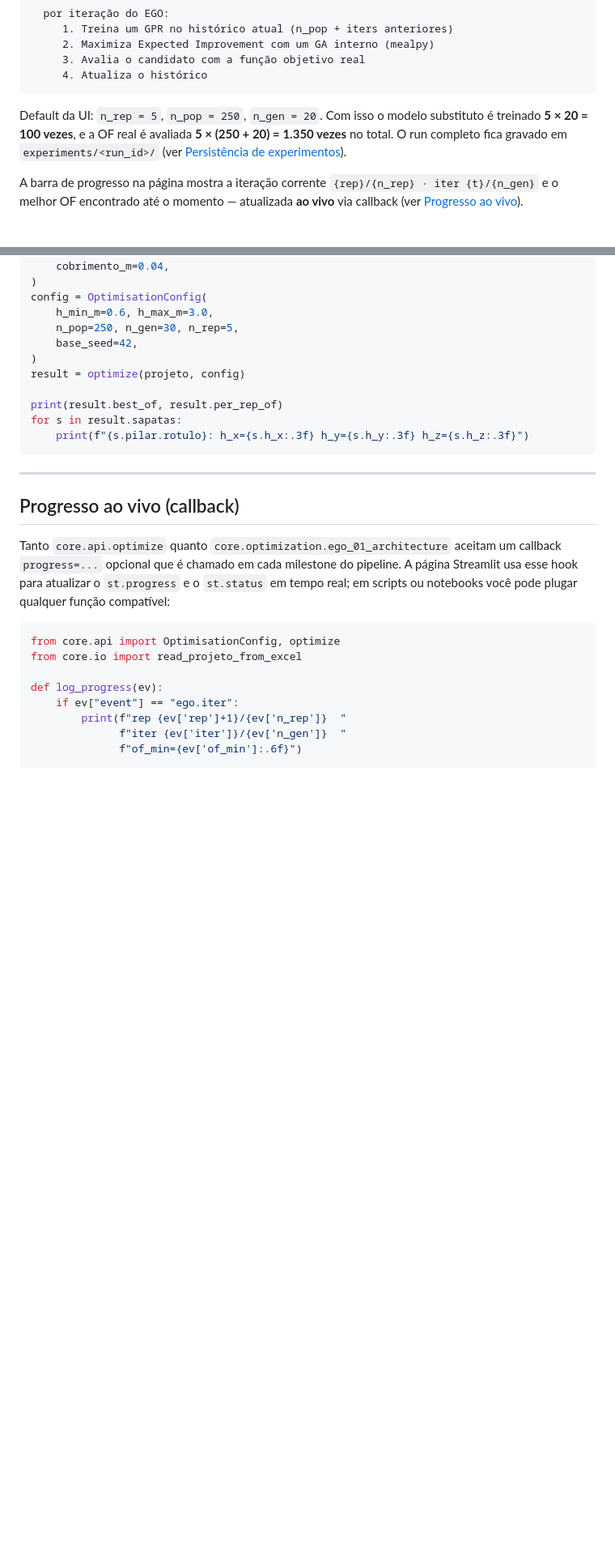
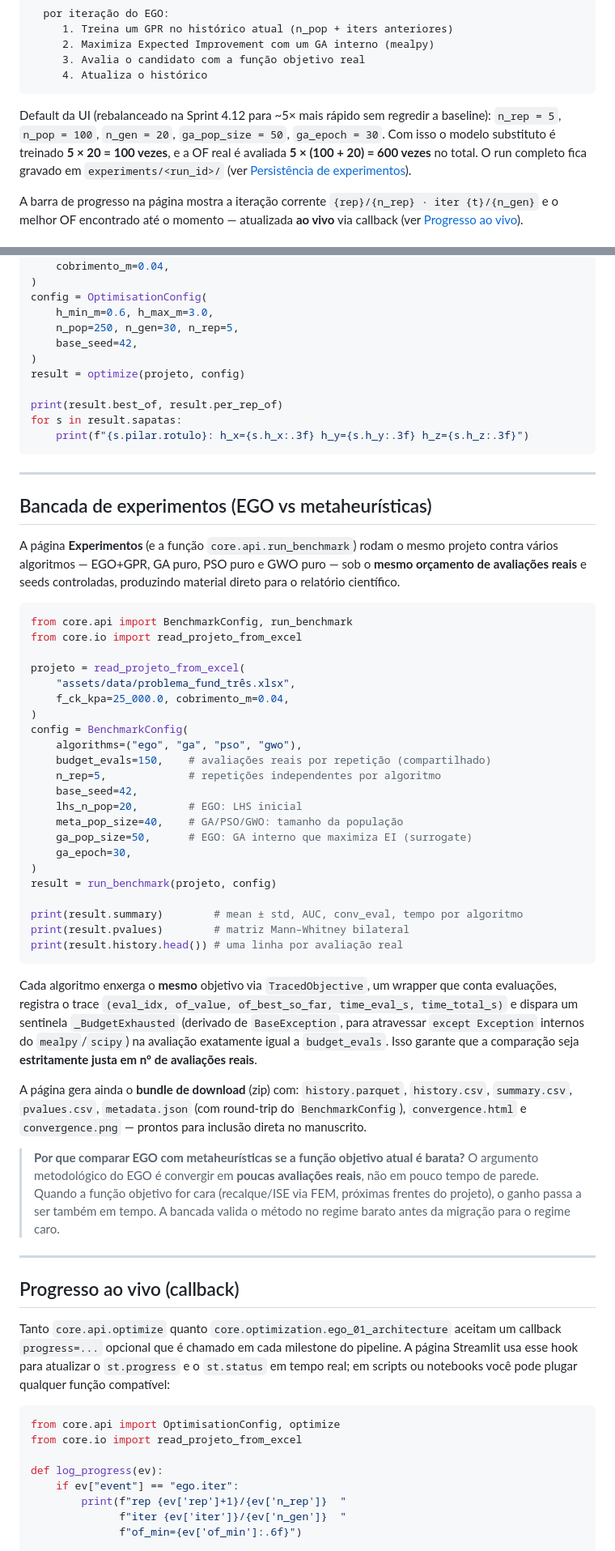
Before and after one commit to wmpjrufg/fundaai, a Markdown page: README.md, 2 parts joined by grey strips. Shown at 81% size. GitHub-like rendering; blank space fills up the shorter version.

````diff
--- a/README.md
+++ b/README.md
@@ -334,10 +354,12 @@ n_rep    × ( n_pop avaliações reais (LHS, iter 0)
      4. Atualiza o histórico
 ```
 
-Default da UI: `n_rep = 5`, `n_pop = 250`, `n_gen = 20`. Com isso o
-modelo substituto é treinado **5 × 20 = 100 vezes**, e a OF real é
-avaliada **5 × (250 + 20) = 1.350 vezes** no total. O run completo
-fica gravado em `experiments/<run_id>/` (ver
+Default da UI (rebalanceado na Sprint 4.12 para ~5× mais rápido sem
+regredir a baseline): `n_rep = 5`, `n_pop = 100`, `n_gen = 20`,
+`ga_pop_size = 50`, `ga_epoch = 30`. Com isso o modelo substituto é
+treinado **5 × 20 = 100 vezes**, e a OF real é avaliada
+**5 × (100 + 20) = 600 vezes** no total. O run completo fica gravado
+em `experiments/<run_id>/` (ver
 [Persistência de experimentos](#persistência-de-experimentos)).
 
 A barra de progresso na página mostra a iteração corrente
@@ -369,6 +391,61 @@ print(result.best_of, result.per_rep_of)
 for s in result.sapatas:
     print(f"{s.pilar.rotulo}: h_x={s.h_x:.3f} h_y={s.h_y:.3f} h_z={s.h_z:.3f}")
 ```
+
+---
+
+## Bancada de experimentos (EGO vs metaheurísticas)
+
+A página **Experimentos** (e a função `core.api.run_benchmark`) rodam
+o mesmo projeto contra vários algoritmos — EGO+GPR, GA puro, PSO puro
+e GWO puro — sob o **mesmo orçamento de avaliações reais** e seeds
+controladas, produzindo material direto para o relatório científico.
+
+```python
+from core.api import BenchmarkConfig, run_benchmark
+from core.io import read_projeto_from_excel
+
+projeto = read_projeto_from_excel(
+    "assets/data/problema_fund_três.xlsx",
+    f_ck_kpa=25_000.0, cobrimento_m=0.04,
+)
+config = BenchmarkConfig(
+    algorithms=("ego", "ga", "pso", "gwo"),
+    budget_evals=150,    # avaliações reais por repetição (compartilhado)
+    n_rep=5,             # repetições independentes por algoritmo
+    base_seed=42,
+    lhs_n_pop=20,        # EGO: LHS inicial
+    meta_pop_size=40,    # GA/PSO/GWO: tamanho da população
+    ga_pop_size=50,      # EGO: GA interno que maximiza EI (surrogate)
+    ga_epoch=30,
+)
+result = run_benchmark(projeto, config)
+
+print(result.summary)        # mean ± std, AUC, conv_eval, tempo por algoritmo
+print(result.pvalues)        # matriz Mann–Whitney bilateral
+print(result.history.head()) # uma linha por avaliação real
+```
+
+Cada algoritmo enxerga o **mesmo** objetivo via `TracedObjective`, um
+wrapper que conta evaluações, registra o trace `(eval_idx, of_value,
+of_best_so_far, time_eval_s, time_total_s)` e dispara um sentinela
+`_BudgetExhausted` (derivado de `BaseException`, para atravessar
+`except Exception` internos do `mealpy`/`scipy`) na avaliação
+exatamente igual a `budget_evals`. Isso garante que a comparação seja
+**estritamente justa em nº de avaliações reais**.
+
+A página gera ainda o **bundle de download** (zip) com:
+`history.parquet`, `history.csv`, `summary.csv`, `pvalues.csv`,
+`metadata.json` (com round-trip do `BenchmarkConfig`),
+`convergence.html` e `convergence.png` — prontos para inclusão direta
+no manuscrito.
+
+> **Por que comparar EGO com metaheurísticas se a função objetivo
+> atual é barata?** O argumento metodológico do EGO é convergir em
+> **poucas avaliações reais**, não em pouco tempo de parede. Quando a
+> função objetivo for cara (recalque/ISE via FEM, próximas frentes do
+> projeto), o ganho passa a ser também em tempo. A bancada valida o
+> método no regime barato antes da migração para o regime caro.
 
 ---
 
````
Also changed, not shown: other parts of README.md (+76 -33 lines).
